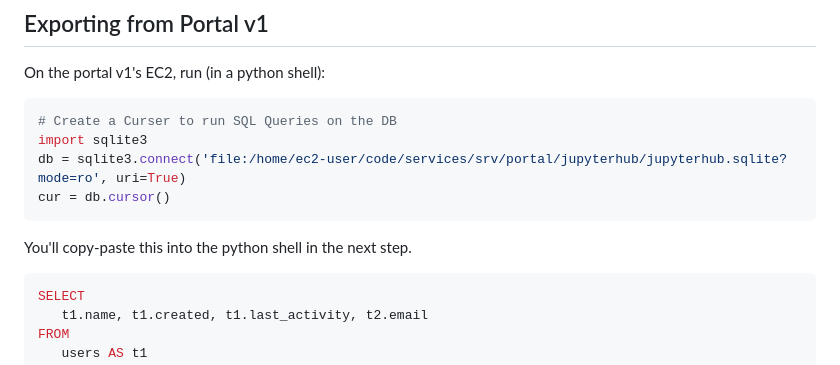
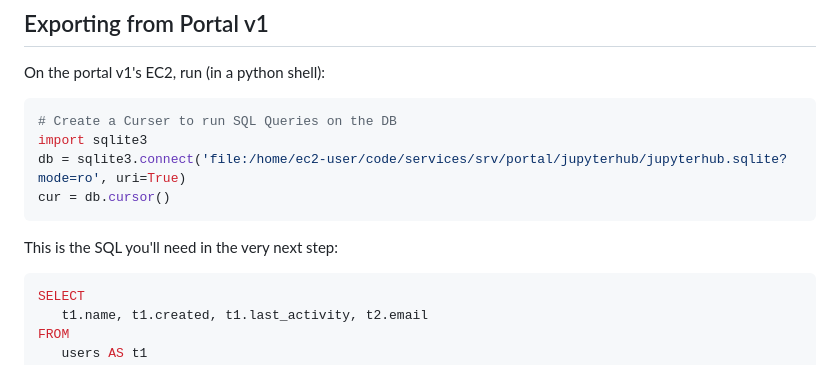
Before and after one commit to ASFOpenSARlab/opensciencelab-portal-v2, a Markdown page: CognitoUserImporting.md, the part around the change. Rendered like a GitHub page.

````diff
--- a/CognitoUserImporting.md
+++ b/CognitoUserImporting.md
@@ -56,7 +56,7 @@ db = sqlite3.connect('file:/home/ec2-user/code/services/srv/portal/jupyterhub/ju
 cur = db.cursor()
 ```
 
-You'll copy-paste this into the python shell in the next step.
+This is the SQL you'll need in the very next step:
 
 ```SQL
 SELECT
````
